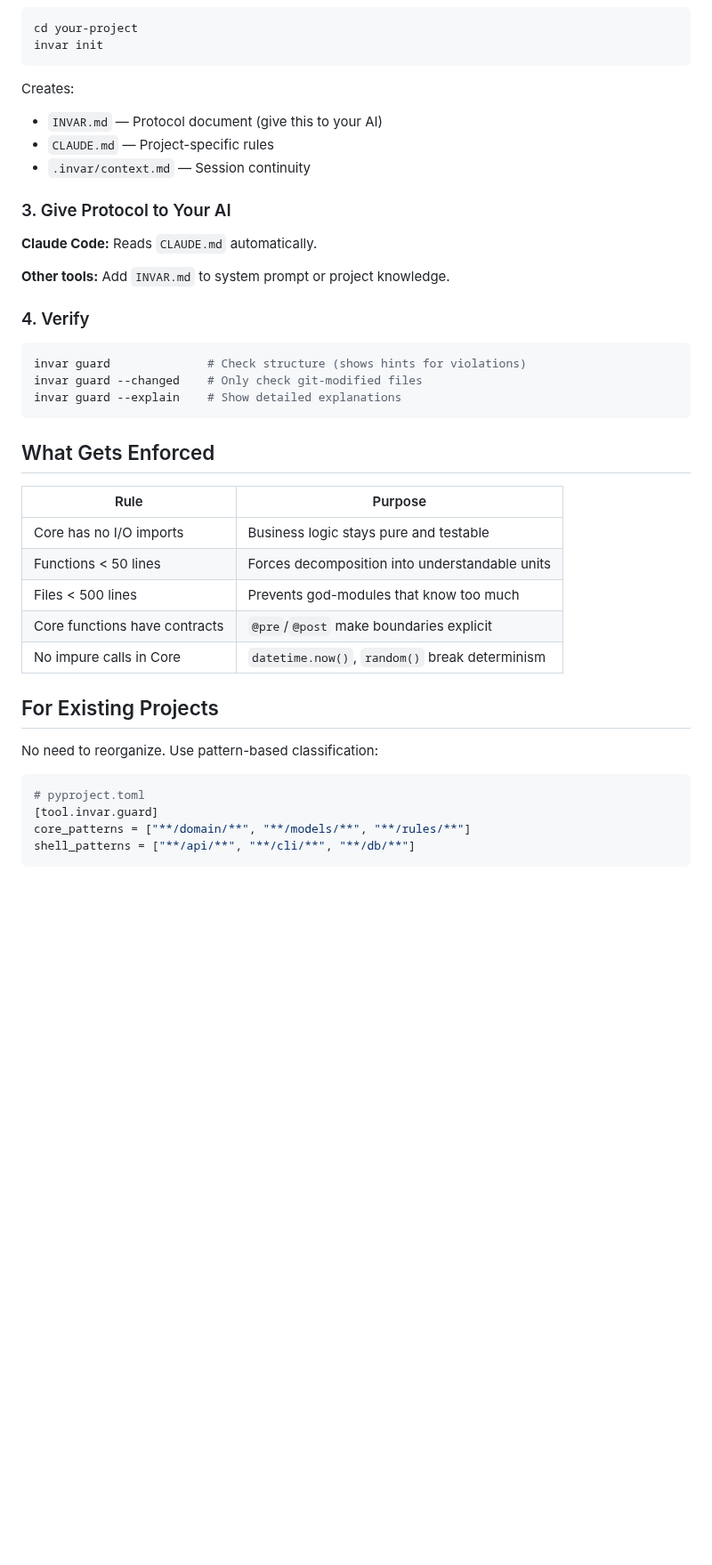
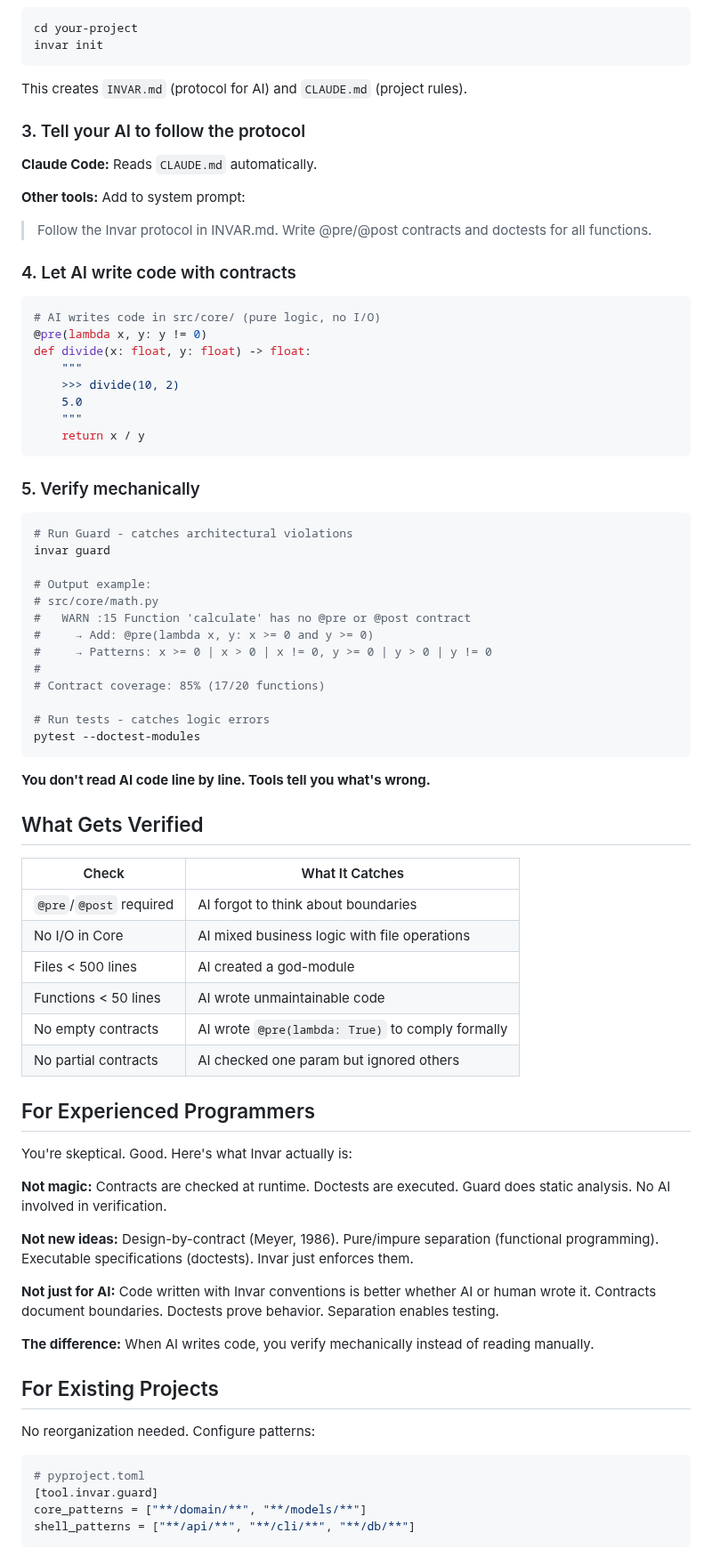
Before and after one commit to Tefx/Invar, a Markdown page: README.md, the part around one of its changes. Shown at 89% size. Drawn GitHub-style; blank space fills up the shorter version.

````diff
--- a/README.md
+++ b/README.md
@@ -86,41 +65,77 @@ cd your-project
 invar init
 ```
 
-Creates:
-- `INVAR.md` — Protocol document (give this to your AI)
-- `CLAUDE.md` — Project-specific rules
-- `.invar/context.md` — Session continuity
+This creates `INVAR.md` (protocol for AI) and `CLAUDE.md` (project rules).
 
-### 3. Give Protocol to Your AI
+### 3. Tell your AI to follow the protocol
 
 **Claude Code:** Reads `CLAUDE.md` automatically.
 
-**Other tools:** Add `INVAR.md` to system prompt or project knowledge.
+**Other tools:** Add to system prompt:
+> Follow the Invar protocol in INVAR.md. Write @pre/@post contracts and doctests for all functions.
 
-### 4. Verify
+### 4. Let AI write code with contracts
+
+```python
+# AI writes code in src/core/ (pure logic, no I/O)
+@pre(lambda x, y: y != 0)
+def divide(x: float, y: float) -> float:
+    """
+    >>> divide(10, 2)
+    5.0
+    """
+    return x / y
+```
+
+### 5. Verify mechanically
 
 ```bash
-invar guard              # Check structure (shows hints for violations)
-invar guard --changed    # Only check git-modified files
-invar guard --explain    # Show detailed explanations
+# Run Guard - catches architectural violations
+invar guard
+
+# Output example:
+# src/core/math.py
+#   WARN :15 Function 'calculate' has no @pre or @post contract
+#     → Add: @pre(lambda x, y: x >= 0 and y >= 0)
+#     → Patterns: x >= 0 | x > 0 | x != 0, y >= 0 | y > 0 | y != 0
+#
+# Contract coverage: 85% (17/20 functions)
+
+# Run tests - catches logic errors
+pytest --doctest-modules
 ```
 
-## What Gets Enforced
+**You don't read AI code line by line. Tools tell you what's wrong.**
 
-| Rule | Purpose |
-|------|---------|
-| Core has no I/O imports | Business logic stays pure and testable |
-| Functions < 50 lines | Forces decomposition into understandable units |
-| Files < 500 lines | Prevents god-modules that know too much |
-| Core functions have contracts | `@pre`/`@post` make boundaries explicit |
-| No impure calls in Core | `datetime.now()`, `random()` break determinism |
+## What Gets Verified
+
+| Check | What It Catches |
+|-------|-----------------|
+| `@pre`/`@post` required | AI forgot to think about boundaries |
+| No I/O in Core | AI mixed business logic with file operations |
+| Files < 500 lines | AI created a god-module |
+| Functions < 50 lines | AI wrote unmaintainable code |
+| No empty contracts | AI wrote `@pre(lambda: True)` to comply formally |
+| No partial contracts | AI checked one param but ignored others |
+
+## For Experienced Programmers
+
+You're skeptical. Good. Here's what Invar actually is:
+
+**Not magic:** Contracts are checked at runtime. Doctests are executed. Guard does static analysis. No AI involved in verification.
+
+**Not new ideas:** Design-by-contract (Meyer, 1986). Pure/impure separation (functional programming). Executable specifications (doctests). Invar just enforces them.
+
+**Not just for AI:** Code written with Invar conventions is better whether AI or human wrote it. Contracts document boundaries. Doctests prove behavior. Separation enables testing.
+
+**The difference:** When AI writes code, you verify mechanically instead of reading manually.
 
 ## For Existing Projects
 
-No need to reorganize. Use pattern-based classification:
+No reorganization needed. Configure patterns:
 
 ```toml
 # pyproject.toml
 [tool.invar.guard]
-core_patterns = ["**/domain/**", "**/models/**", "**/rules/**"]
+core_patterns = ["**/domain/**", "**/models/**"]
 shell_patterns = ["**/api/**", "**/cli/**", "**/db/**"]
````
Also changed, not shown: other parts of README.md (+65 -73 lines).
